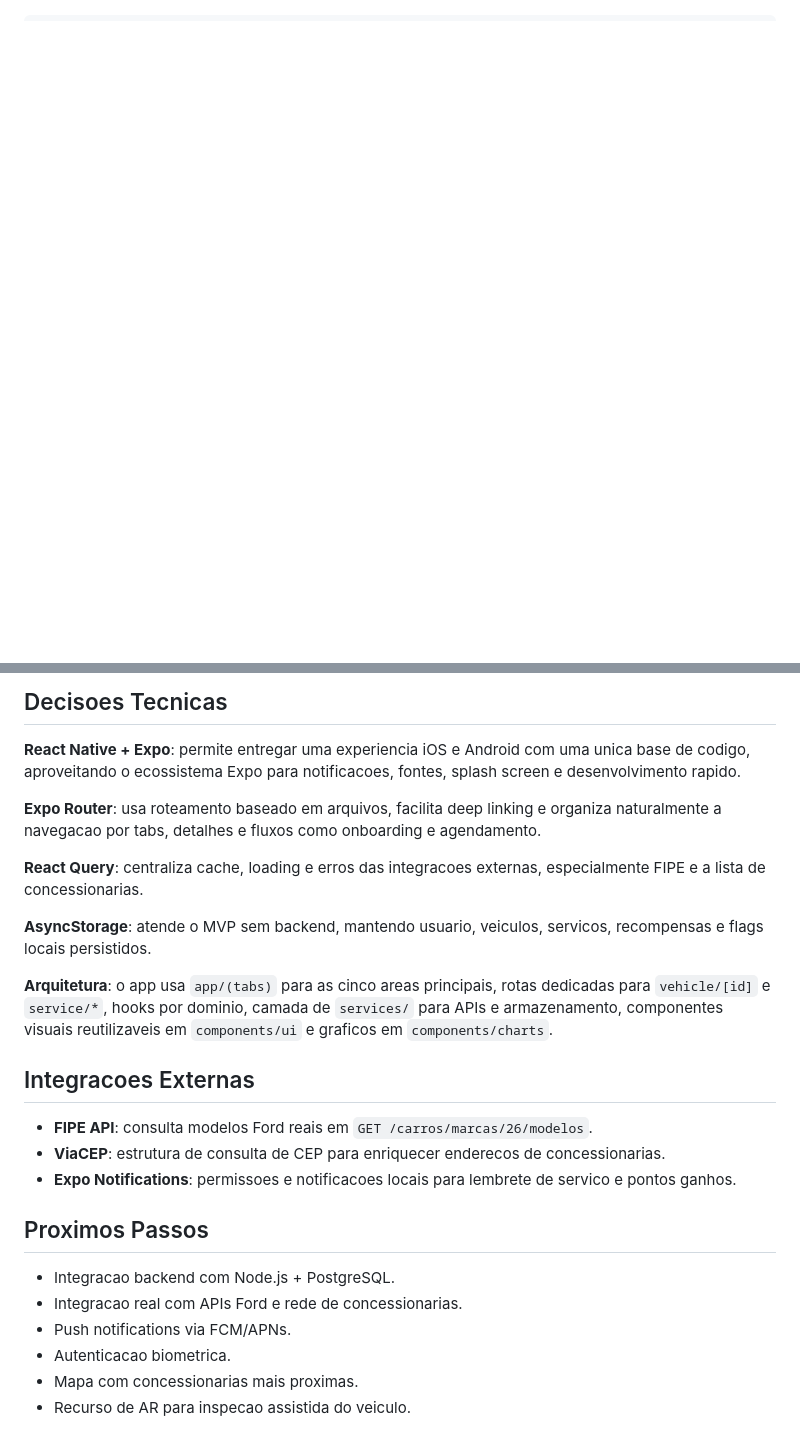
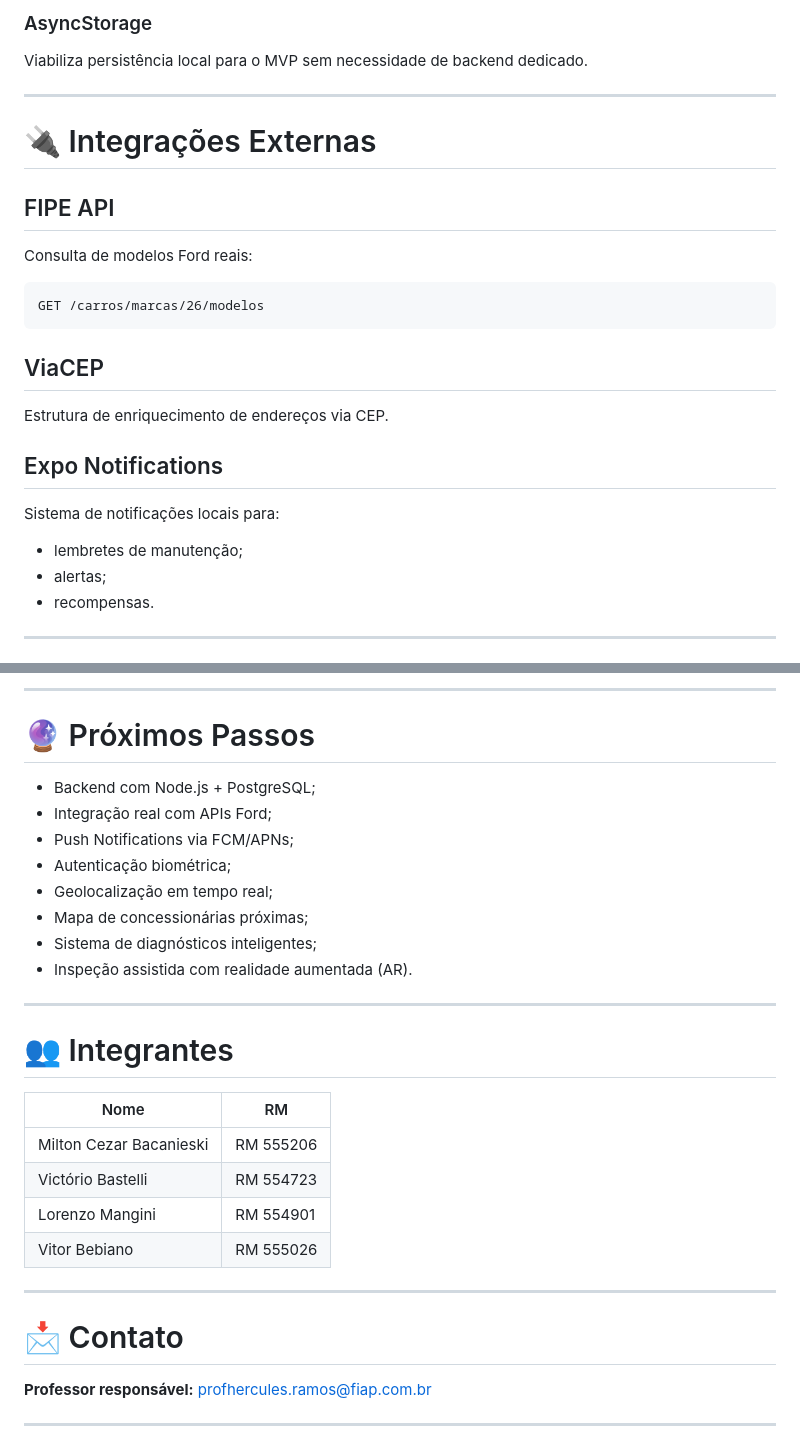
Before and after one commit to CezarBacanieski/fiap-mdi-sprint-ford-vinshare, a Markdown page: README.md, 2 parts joined by grey strips. Rendered like a GitHub page; blank space fills up the shorter version.

````diff
--- a/README.md
+++ b/README.md
@@ -53,0 +151,30 @@ O app centraliza garagem, historico de manutencao, agendamento de servicos, aler
+### AsyncStorage
+
+Viabiliza persistência local para o MVP sem necessidade de backend dedicado.
+
+---
+
+# 🔌 Integrações Externas
+
+## FIPE API
+
+Consulta de modelos Ford reais:
+
+```http
+GET /carros/marcas/26/modelos
+```
+
+## ViaCEP
+
+Estrutura de enriquecimento de endereços via CEP.
+
+## Expo Notifications
+
+Sistema de notificações locais para:
+
+* lembretes de manutenção;
+* alertas;
+* recompensas.
+
+---
+
@@ -94,28 +264,34 @@ Foram adicionados **14 prints** do aplicativo em `assets/prints`.
 
-## Decisoes Tecnicas
+---
 
-**React Native + Expo**: permite entregar uma experiencia iOS e Android com uma unica base de codigo, aproveitando o ecossistema Expo para notificacoes, fontes, splash screen e desenvolvimento rapido.
+# 🔮 Próximos Passos
 
-**Expo Router**: usa roteamento baseado em arquivos, facilita deep linking e organiza naturalmente a navegacao por tabs, detalhes e fluxos como onboarding e agendamento.
+* Backend com Node.js + PostgreSQL;
+* Integração real com APIs Ford;
+* Push Notifications via FCM/APNs;
+* Autenticação biométrica;
+* Geolocalização em tempo real;
+* Mapa de concessionárias próximas;
+* Sistema de diagnósticos inteligentes;
+* Inspeção assistida com realidade aumentada (AR).
 
-**React Query**: centraliza cache, loading e erros das integracoes externas, especialmente FIPE e a lista de concessionarias.
+---
 
-**AsyncStorage**: atende o MVP sem backend, mantendo usuario, veiculos, servicos, recompensas e flags locais persistidos.
+# 👥 Integrantes
 
-**Arquitetura**: o app usa `app/(tabs)` para as cinco areas principais, rotas dedicadas para `vehicle/[id]` e `service/*`, hooks por dominio, camada de `services/` para APIs e armazenamento, componentes visuais reutilizaveis em `components/ui` e graficos em `components/charts`.
+| Nome                    | RM        |
+| ----------------------- | --------- |
+| Milton Cezar Bacanieski | RM 555206 |
+| Victório Bastelli       | RM 554723 |
+| Lorenzo Mangini         | RM 554901 |
+| Vitor Bebiano           | RM 555026 |
 
-## Integracoes Externas
+---
 
-- **FIPE API**: consulta modelos Ford reais em `GET /carros/marcas/26/modelos`.
-- **ViaCEP**: estrutura de consulta de CEP para enriquecer enderecos de concessionarias.
-- **Expo Notifications**: permissoes e notificacoes locais para lembrete de servico e pontos ganhos.
+# 📩 Contato
 
-## Proximos Passos
+**Professor responsável:**
+[profhercules.ramos@fiap.com.br](mailto:profhercules.ramos@fiap.com.br)
 
-- Integracao backend com Node.js + PostgreSQL.
-- Integracao real com APIs Ford e rede de concessionarias.
-- Push notifications via FCM/APNs.
-- Autenticacao biometrica.
-- Mapa com concessionarias mais proximas.
-- Recurso de AR para inspecao assistida do veiculo.
+---
 
````
Also changed, not shown: other parts of README.md (+200 -55 lines).
